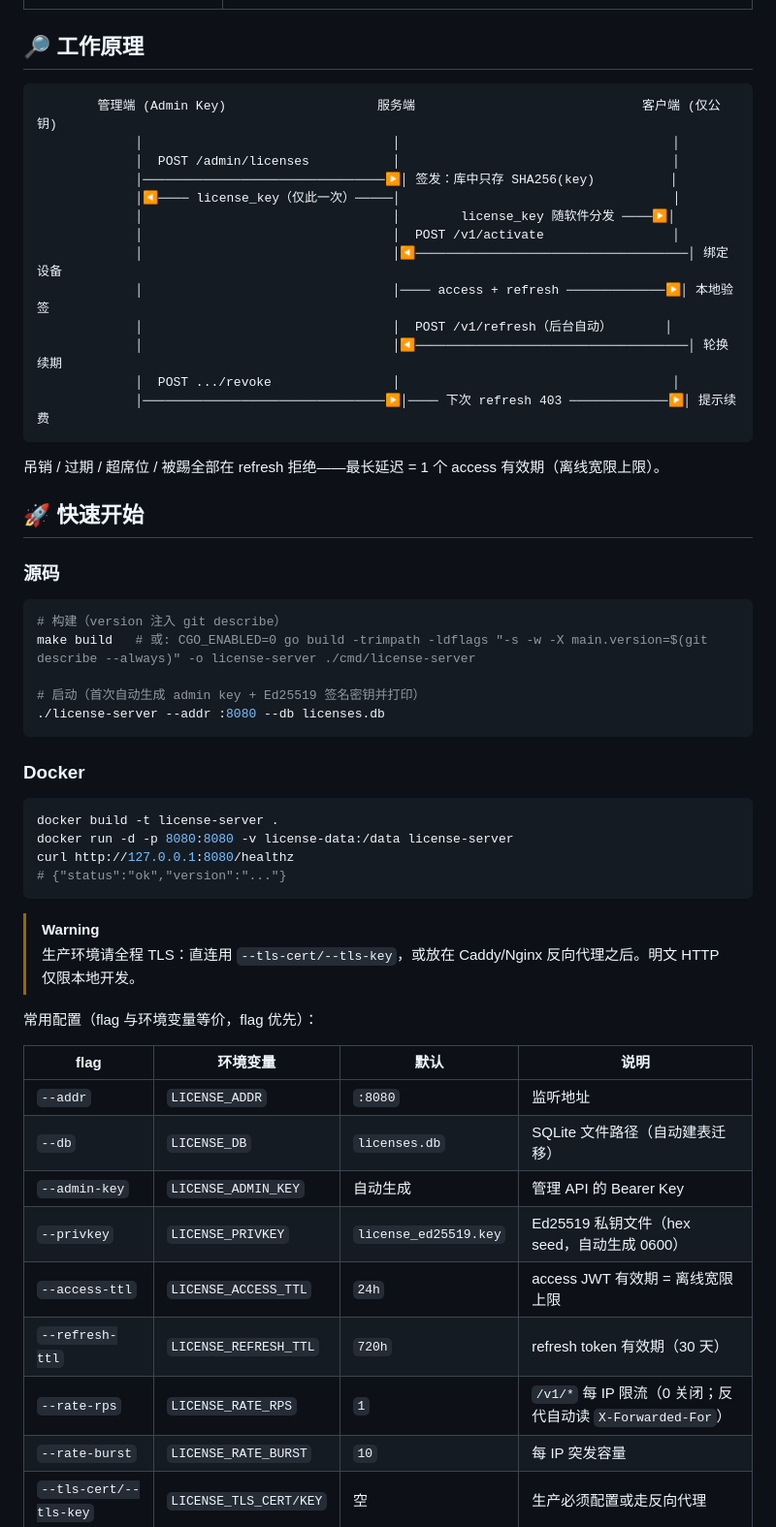
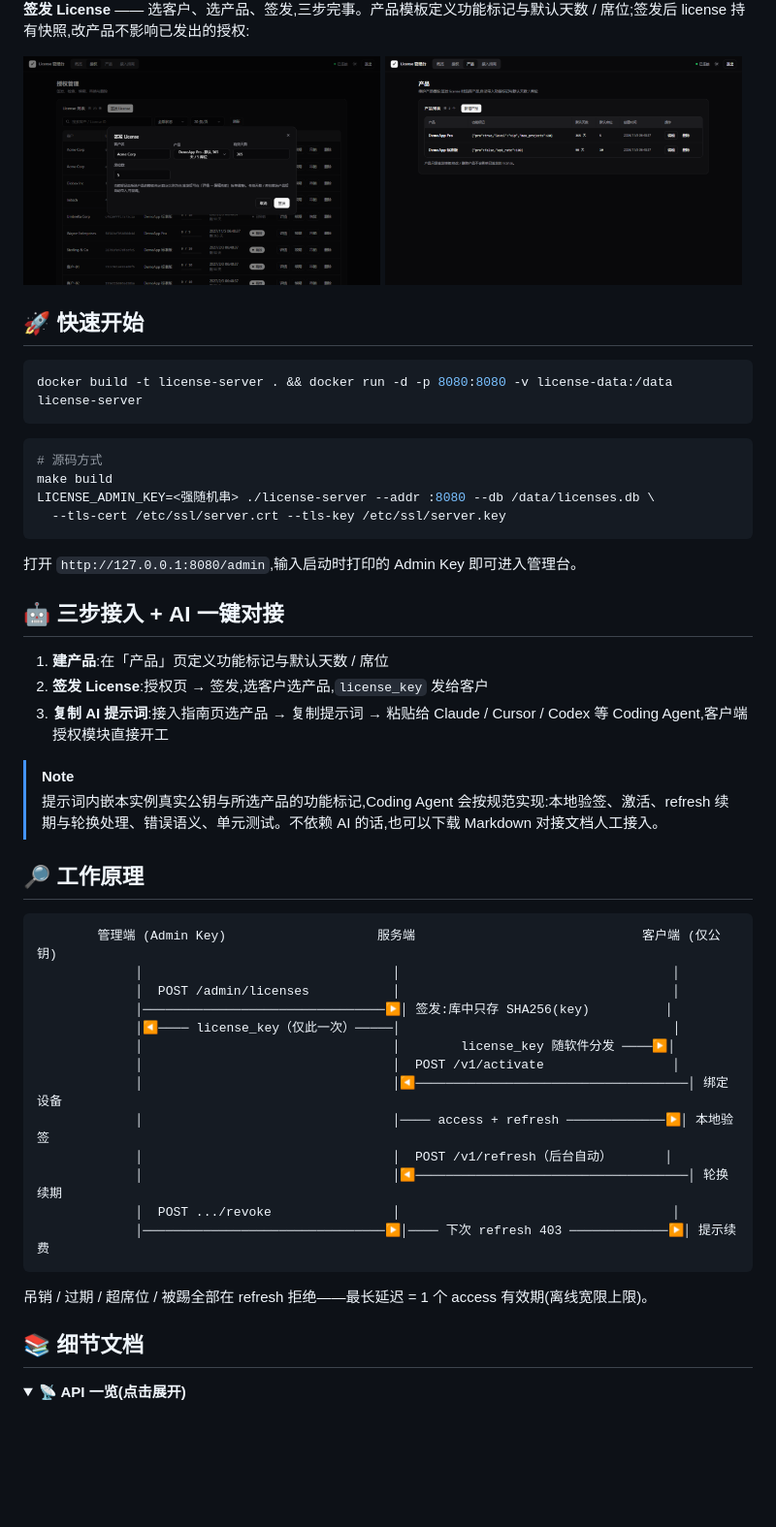
Before and after one commit to COCAINENINJA500/license-server, a Markdown page: README.md, the part around one of its changes. Shown at 97% size. Rendered like a GitHub page; pictures changed too: docs/screenshots/issue.png (added), docs/screenshots/products.png (added); folded sections open; blank space fills up the shorter version.

Commit message:
docs: README 改为展示版——真实管理台截图开路,代码细节折叠
- 主图用 Dashboard 实拍,特性压缩成表格,签发/产品截图并排展示
- API 一览/curl/客户端伪代码/数据模型 收进 <details> 折叠块
- 新增『三步接入 + AI 一键对接』章节,突出轻量与易接入的核心卖点
- 截图数据全部为通用示例(DemoApp / Acme 等)

````diff
--- a/README.md
+++ b/README.md
@@ -39,3 +48,30 @@ Ed25519 签名 access JWT · 设备绑定席位 · refresh 轮换与重用检测
+**签发 License** —— 选客户、选产品、签发,三步完事。产品模板定义功能标记与默认天数 / 席位;签发后 license 持有快照,改产品不影响已发出的授权:
+
+<img src="docs/screenshots/issue.png" alt="签发 License" width="49%"> <img src="docs/screenshots/products.png" alt="产品" width="49%">
+
+## 🚀 快速开始
+
+```bash
+docker build -t license-server . && docker run -d -p 8080:8080 -v license-data:/data license-server
+```
+
+```bash
+# 源码方式
+make build
+LICENSE_ADMIN_KEY=<强随机串> ./license-server --addr :8080 --db /data/licenses.db \
+  --tls-cert /etc/ssl/server.crt --tls-key /etc/ssl/server.key
+```
+
+打开 `http://127.0.0.1:8080/admin`,输入启动时打印的 Admin Key 即可进入管理台。
+
+## 🤖 三步接入 + AI 一键对接
+
+1. **建产品**:在「产品」页定义功能标记与默认天数 / 席位
+2. **签发 License**:授权页 → 签发,选客户选产品,`license_key` 发给客户
+3. **复制 AI 提示词**:接入指南页选产品 → 复制提示词 → 粘贴给 Claude / Cursor / Codex 等 Coding Agent,客户端授权模块直接开工
+
+> [!NOTE]
+> 提示词内嵌本实例真实公钥与所选产品的功能标记,Coding Agent 会按规范实现:本地验签、激活、refresh 续期与轮换处理、错误语义、单元测试。不依赖 AI 的话,也可以下载 Markdown 对接文档人工接入。
 
 ## 🔎 工作原理
 
@@ -43,7 +79,7 @@ Ed25519 签名 access JWT · 设备绑定席位 · refresh 轮换与重用检测
         管理端 (Admin Key)                    服务端                              客户端 (仅公钥)
              │                                 │                                    │
              │  POST /admin/licenses           │                                    │
-             │────────────────────────────────▶│ 签发：库中只存 SHA256(key)          │
+             │────────────────────────────────▶│ 签发:库中只存 SHA256(key)          │
              │◀──── license_key（仅此一次）─────│                                    │
              │                                 │        license_key 随软件分发 ────▶│
              │                                 │  POST /v1/activate                 │
@@ -55,43 +91,10 @@ Ed25519 签名 access JWT · 设备绑定席位 · refresh 轮换与重用检测
              │────────────────────────────────▶│──── 下次 refresh 403 ─────────────▶│ 提示续费
 ```
 
-吊销 / 过期 / 超席位 / 被踢全部在 refresh 拒绝——最长延迟 = 1 个 access 有效期（离线宽限上限）。
+吊销 / 过期 / 超席位 / 被踢全部在 refresh 拒绝——最长延迟 = 1 个 access 有效期(离线宽限上限)。
 
-## 🚀 快速开始
+## 📚 细节文档
 
-### 源码
+<details>
+<summary><b>📡 API 一览(点击展开)</b></summary>
 
-```bash
-# 构建（version 注入 git describe）
-make build   # 或: CGO_ENABLED=0 go build -trimpath -ldflags "-s -w -X main.version=$(git describe --always)" -o license-server ./cmd/license-server
-
-# 启动（首次自动生成 admin key + Ed25519 签名密钥并打印）
-./license-server --addr :8080 --db licenses.db
-```
-
-### Docker
-
-```bash
-docker build -t license-server .
-docker run -d -p 8080:8080 -v license-data:/data license-server
-curl http://127.0.0.1:8080/healthz
-# {"status":"ok","version":"..."}
-```
-
-> [!WARNING]
-> 生产环境请全程 TLS：直连用 `--tls-cert/--tls-key`，或放在 Caddy/Nginx 反向代理之后。明文 HTTP 仅限本地开发。
-
-常用配置（flag 与环境变量等价，flag 优先）：
-
-| flag | 环境变量 | 默认 | 说明 |
-|---|---|---|---|
-| `--addr` | `LICENSE_ADDR` | `:8080` | 监听地址 |
-| `--db` | `LICENSE_DB` | `licenses.db` | SQLite 文件路径（自动建表迁移） |
-| `--admin-key` | `LICENSE_ADMIN_KEY` | 自动生成 | 管理 API 的 Bearer Key |
-| `--privkey` | `LICENSE_PRIVKEY` | `license_ed25519.key` | Ed25519 私钥文件（hex seed，自动生成 0600） |
-| `--access-ttl` | `LICENSE_ACCESS_TTL` | `24h` | access JWT 有效期 = 离线宽限上限 |
-| `--refresh-ttl` | `LICENSE_REFRESH_TTL` | `720h` | refresh token 有效期（30 天） |
-| `--rate-rps` | `LICENSE_RATE_RPS` | `1` | `/v1/*` 每 IP 限流（0 关闭；反代自动读 `X-Forwarded-For`） |
-| `--rate-burst` | `LICENSE_RATE_BURST` | `10` | 每 IP 突发容量 |
-| `--tls-cert/--tls-key` | `LICENSE_TLS_CERT/KEY` | 空 | 生产必须配置或走反向代理 |
-
````
Also changed, not shown: other parts of README.md (+81 -106 lines), docs/screenshots/dashboard.png (added), docs/screenshots/licenses.png (added).
